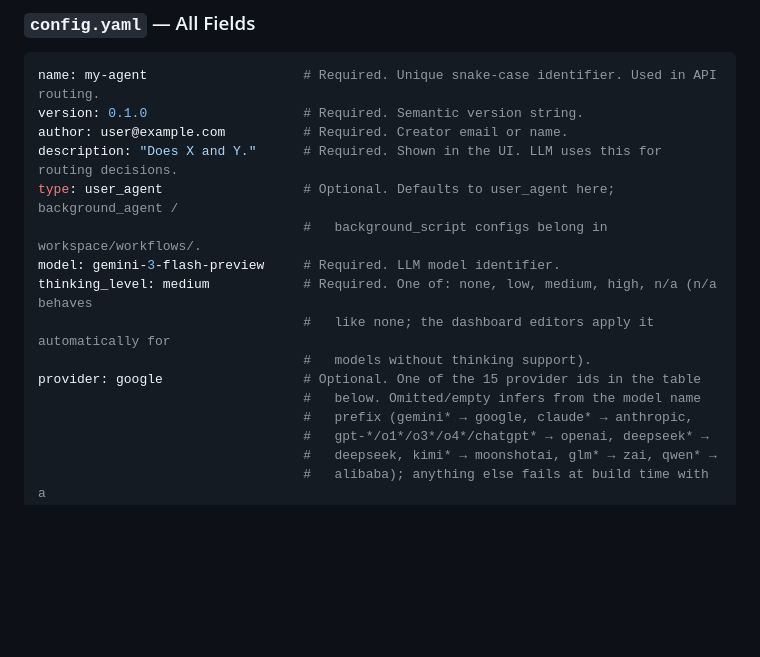
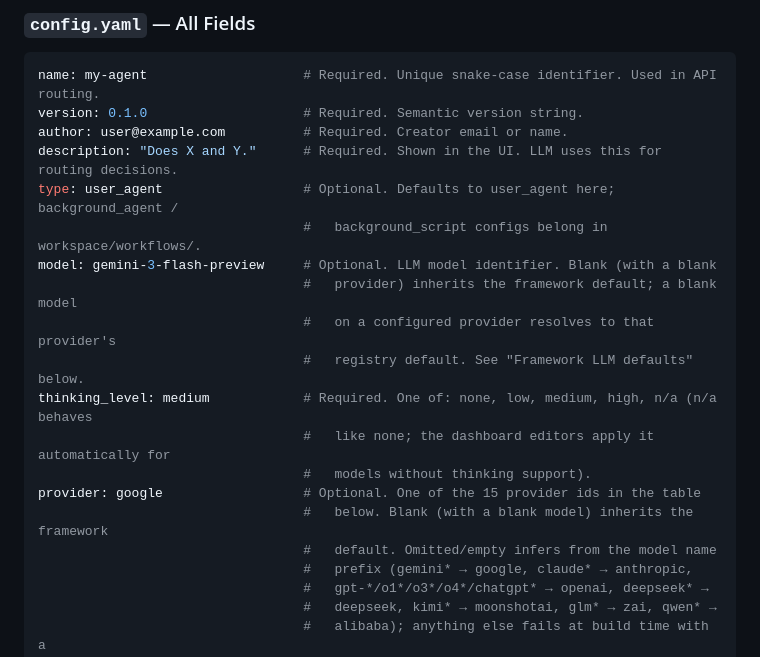
Before and after one commit to laraibkazi92/trellis-agent-platform, a Markdown page: docs/agents.md, the part around one of its changes. Drawn GitHub-style; blank space fills up the shorter version.

```diff
--- a/docs/agents.md
+++ b/docs/agents.md
@@ -90,12 +90,16 @@ author: user@example.com          # Required. Creator email or name.
 description: "Does X and Y."      # Required. Shown in the UI. LLM uses this for routing decisions.
 type: user_agent                  # Optional. Defaults to user_agent here; background_agent /
                                   #   background_script configs belong in workspace/workflows/.
-model: gemini-3-flash-preview     # Required. LLM model identifier.
+model: gemini-3-flash-preview     # Optional. LLM model identifier. Blank (with a blank
+                                  #   provider) inherits the framework default; a blank model
+                                  #   on a configured provider resolves to that provider's
+                                  #   registry default. See "Framework LLM defaults" below.
 thinking_level: medium            # Required. One of: none, low, medium, high, n/a (n/a behaves
                                   #   like none; the dashboard editors apply it automatically for
                                   #   models without thinking support).
 provider: google                  # Optional. One of the 15 provider ids in the table
-                                  #   below. Omitted/empty infers from the model name
+                                  #   below. Blank (with a blank model) inherits the framework
+                                  #   default. Omitted/empty infers from the model name
                                   #   prefix (gemini* → google, claude* → anthropic,
                                   #   gpt-*/o1*/o3*/o4*/chatgpt* → openai, deepseek* →
                                   #   deepseek, kimi* → moonshotai, glm* → zai, qwen* →
```
Also changed, not shown: other parts of docs/agents.md (+35 -0 lines), docs/deploy.md (+1 -1 lines), docs/upgrading.md (+31 -0 lines).
